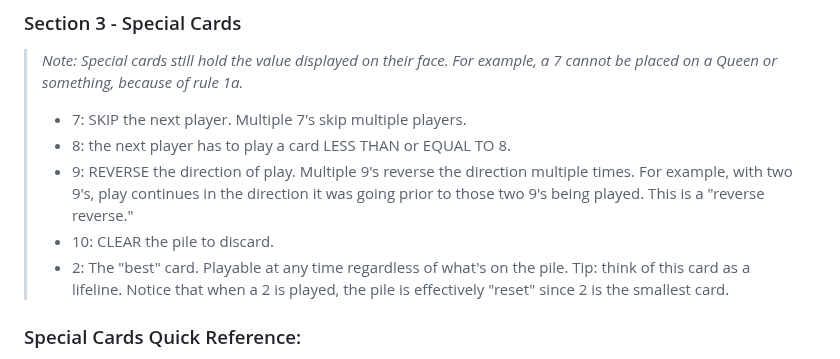
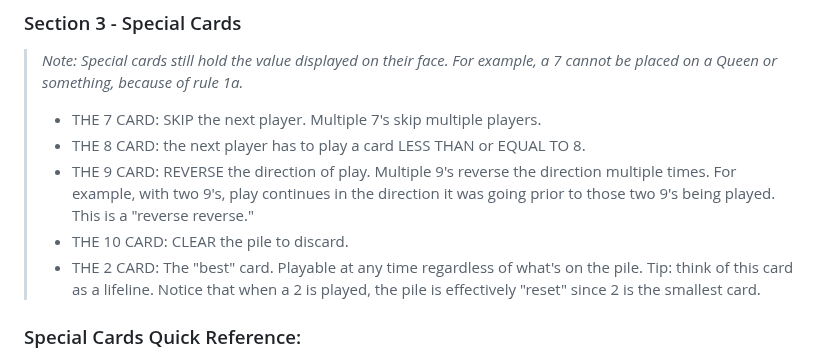
Before and after one commit to fosler2/Card-Games, a Markdown page: Cheese.md, the part around the change. GitHub-like rendering.

```diff
--- a/Cheese.md
+++ b/Cheese.md
@@ -52,11 +52,11 @@
 
 > _Note: Special cards still hold the value displayed on their face. For example, a 7 cannot be placed on a Queen or something, because of rule 1a._
 >
-> - 7: SKIP the next player. Multiple 7's skip multiple players.
-> - 8: the next player has to play a card LESS THAN or EQUAL TO 8.
-> - 9: REVERSE the direction of play. Multiple 9's reverse the direction multiple times. For example, with two 9's, play continues in the direction it was going prior to those two 9's being played. This is a "reverse reverse."
-> - 10: CLEAR the pile to discard.
-> - 2: The "best" card. Playable at any time regardless of what's on the pile. Tip: think of this card as a lifeline. Notice that when a 2 is played, the pile is effectively "reset" since 2 is the smallest card.
+> - THE 7 CARD: SKIP the next player. Multiple 7's skip multiple players.
+> - THE 8 CARD: the next player has to play a card LESS THAN or EQUAL TO 8.
+> - THE 9 CARD: REVERSE the direction of play. Multiple 9's reverse the direction multiple times. For example, with two 9's, play continues in the direction it was going prior to those two 9's being played. This is a "reverse reverse."
+> - THE 10 CARD: CLEAR the pile to discard.
+> - THE 2 CARD: The "best" card. Playable at any time regardless of what's on the pile. Tip: think of this card as a lifeline. Notice that when a 2 is played, the pile is effectively "reset" since 2 is the smallest card.
 
 ### Special Cards Quick Reference:
 
```
